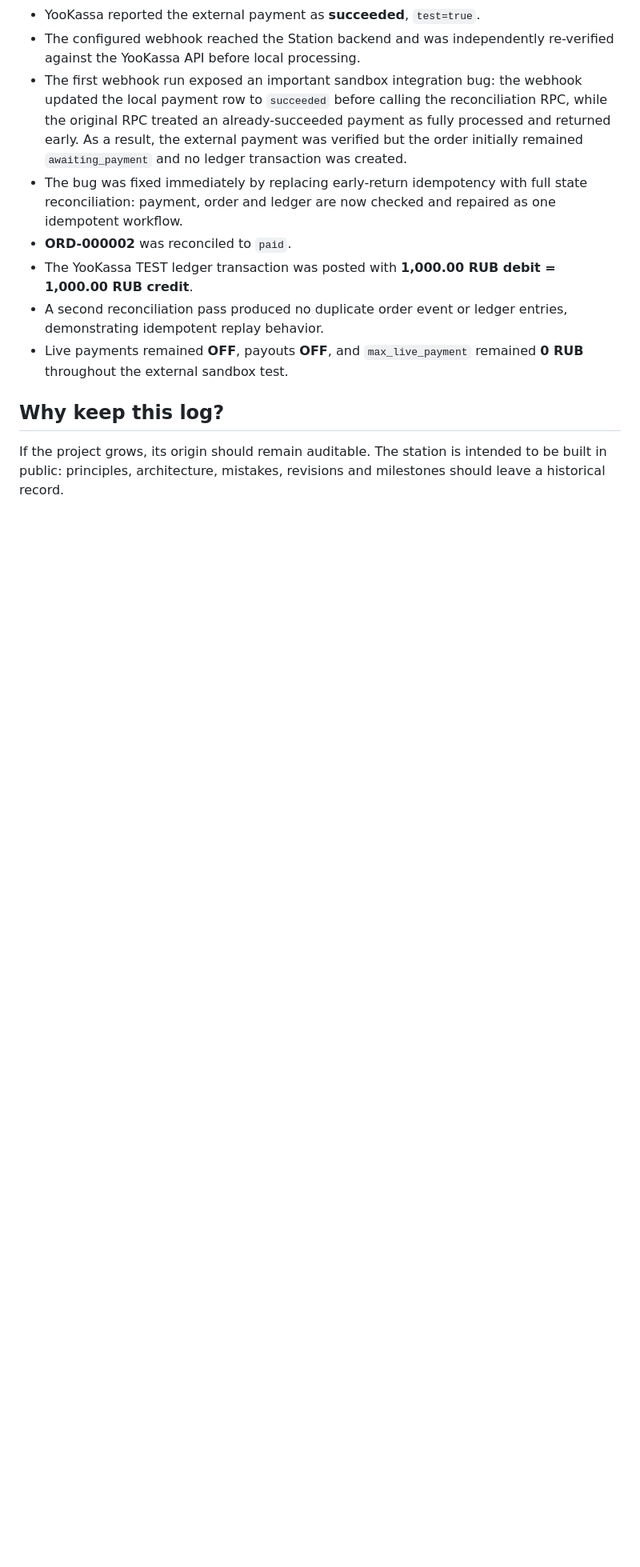
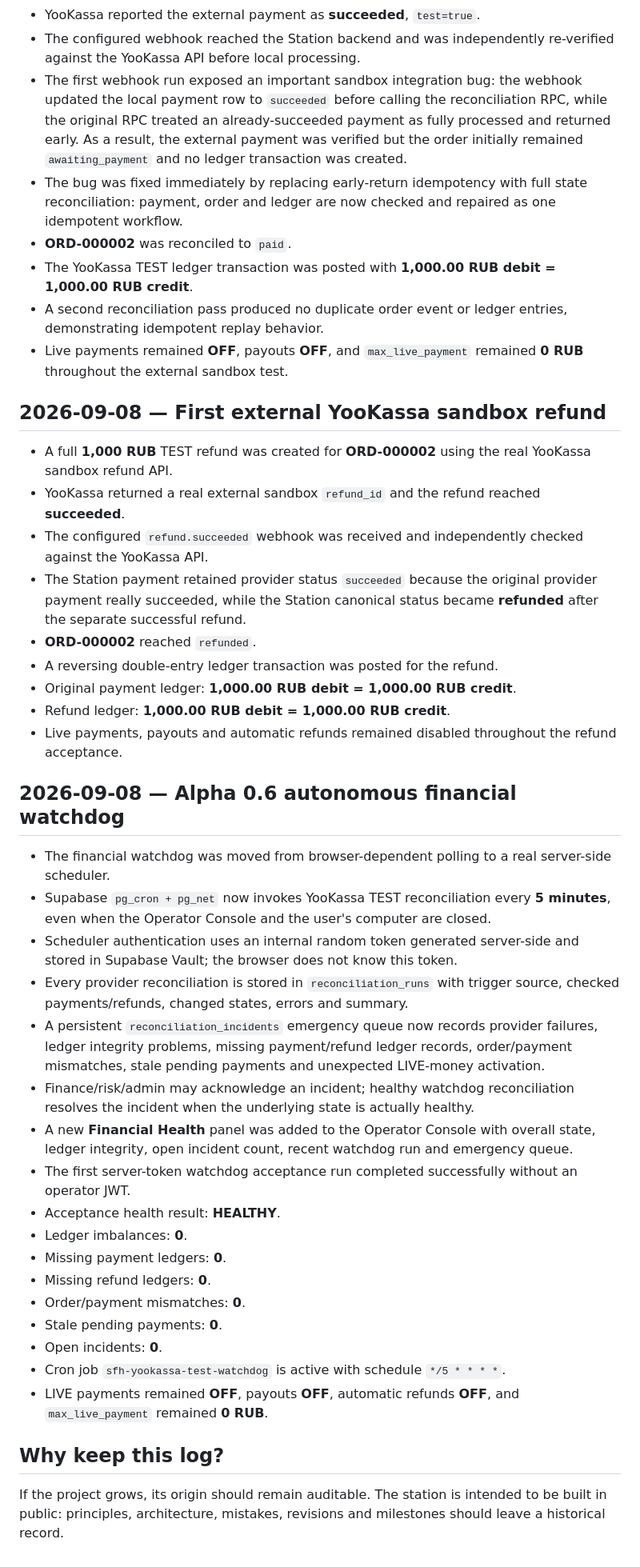
Before and after one commit to Dinozavr41/station-for-humanity, a Markdown page: FOUNDING_LOG.md, the part around the change. Shown at 80% size. Rendered like a GitHub page; blank space fills up the shorter version.

Commit message:
Record refund loop and autonomous watchdog milestone

```diff
--- a/FOUNDING_LOG.md
+++ b/FOUNDING_LOG.md
@@ -91,6 +91,38 @@ Added:
 - A second reconciliation pass produced no duplicate order event or ledger entries, demonstrating idempotent replay behavior.
 - Live payments remained **OFF**, payouts **OFF**, and `max_live_payment` remained **0 RUB** throughout the external sandbox test.
 
+## 2026-09-08 — First external YooKassa sandbox refund
+
+- A full **1,000 RUB** TEST refund was created for **ORD-000002** using the real YooKassa sandbox refund API.
+- YooKassa returned a real external sandbox `refund_id` and the refund reached **succeeded**.
+- The configured `refund.succeeded` webhook was received and independently checked against the YooKassa API.
+- The Station payment retained provider status `succeeded` because the original provider payment really succeeded, while the Station canonical status became **refunded** after the separate successful refund.
+- **ORD-000002** reached `refunded`.
+- A reversing double-entry ledger transaction was posted for the refund.
+- Original payment ledger: **1,000.00 RUB debit = 1,000.00 RUB credit**.
+- Refund ledger: **1,000.00 RUB debit = 1,000.00 RUB credit**.
+- Live payments, payouts and automatic refunds remained disabled throughout the refund acceptance.
+
+## 2026-09-08 — Alpha 0.6 autonomous financial watchdog
+
+- The financial watchdog was moved from browser-dependent polling to a real server-side scheduler.
+- Supabase `pg_cron + pg_net` now invokes YooKassa TEST reconciliation every **5 minutes**, even when the Operator Console and the user's computer are closed.
+- Scheduler authentication uses an internal random token generated server-side and stored in Supabase Vault; the browser does not know this token.
+- Every provider reconciliation is stored in `reconciliation_runs` with trigger source, checked payments/refunds, changed states, errors and summary.
+- A persistent `reconciliation_incidents` emergency queue now records provider failures, ledger integrity problems, missing payment/refund ledger records, order/payment mismatches, stale pending payments and unexpected LIVE-money activation.
+- Finance/risk/admin may acknowledge an incident; healthy watchdog reconciliation resolves the incident when the underlying state is actually healthy.
+- A new **Financial Health** panel was added to the Operator Console with overall state, ledger integrity, open incident count, recent watchdog run and emergency queue.
+- The first server-token watchdog acceptance run completed successfully without an operator JWT.
+- Acceptance health result: **HEALTHY**.
+- Ledger imbalances: **0**.
+- Missing payment ledgers: **0**.
+- Missing refund ledgers: **0**.
+- Order/payment mismatches: **0**.
+- Stale pending payments: **0**.
+- Open incidents: **0**.
+- Cron job `sfh-yookassa-test-watchdog` is active with schedule `*/5 * * * *`.
+- LIVE payments remained **OFF**, payouts **OFF**, automatic refunds **OFF**, and `max_live_payment` remained **0 RUB**.
+
 ## Why keep this log?
 
 If the project grows, its origin should remain auditable. The station is intended to be built in public: principles, architecture, mistakes, revisions and milestones should leave a historical record.
```
